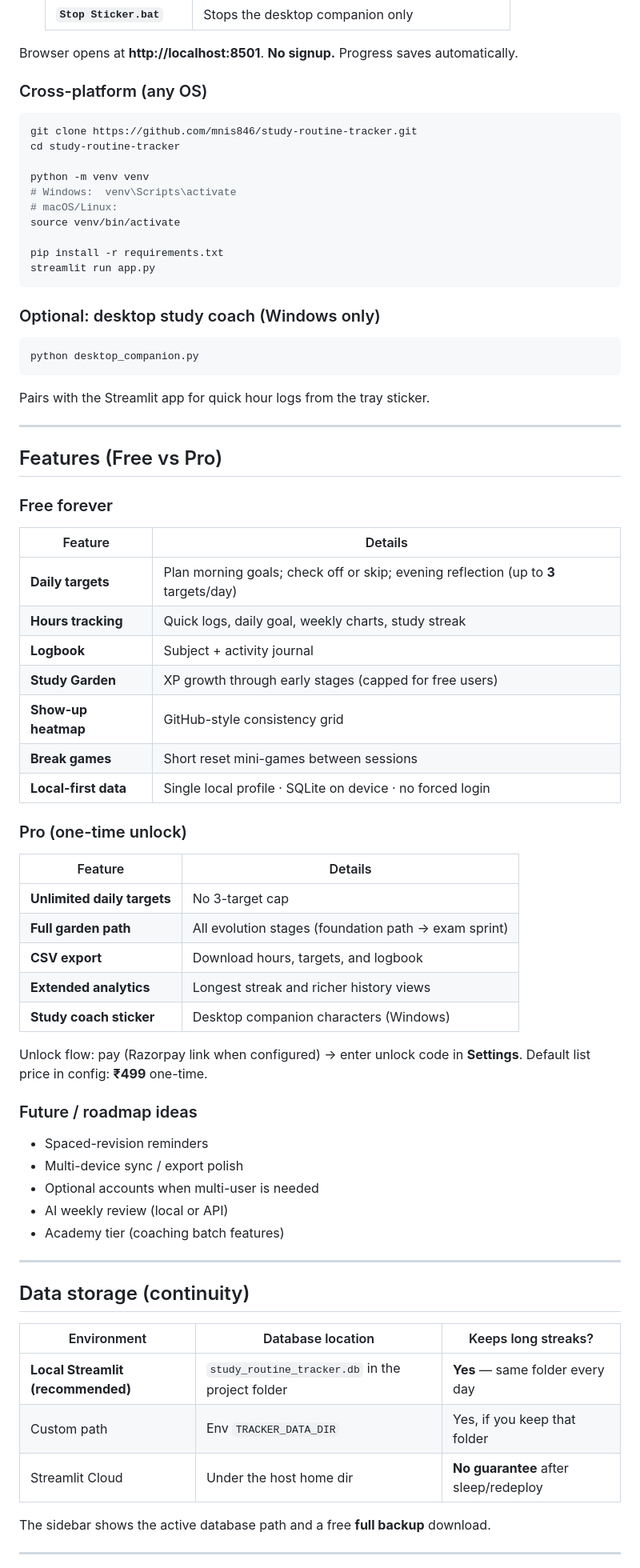
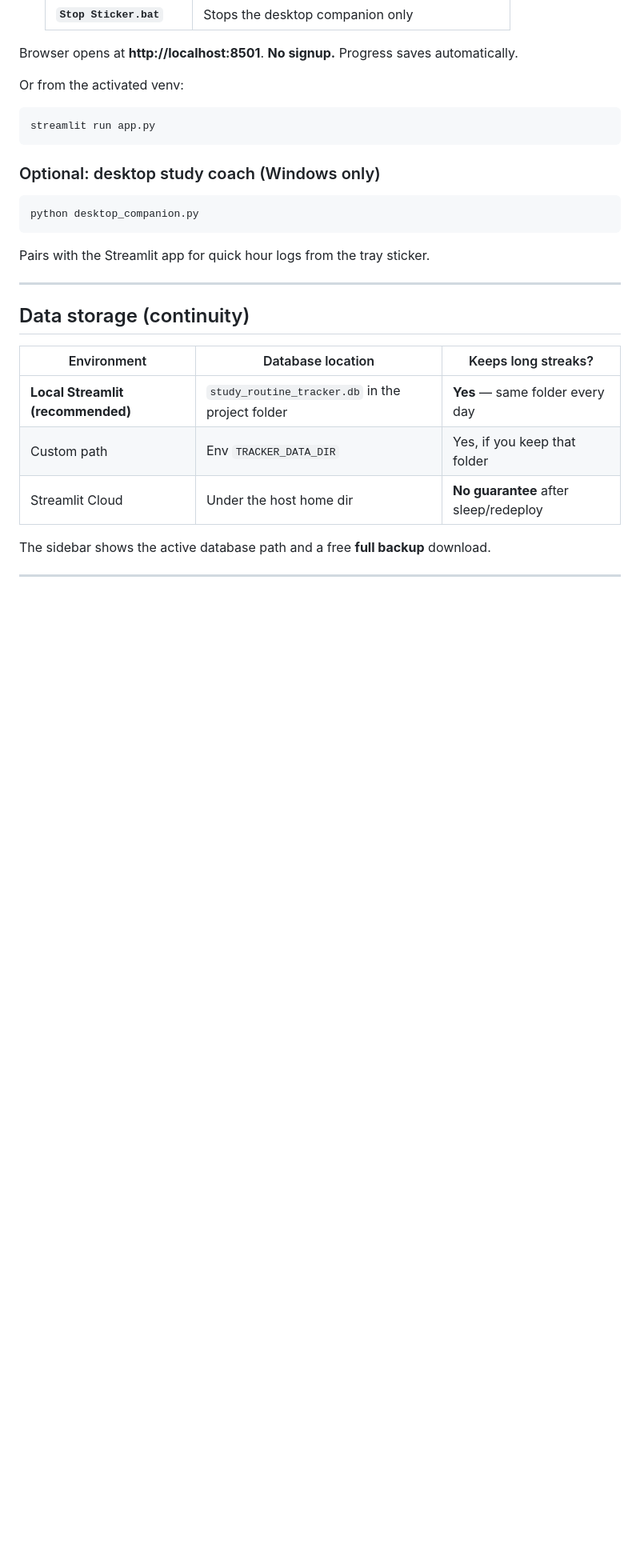
Before and after one commit to mnis846/study-routine-tracker, a Markdown page: README.md, the part around one of its changes. Shown at 80% size. Rendered like a GitHub page; blank space fills up the shorter version.

Commit message:
Simplify README setup and drop Free vs Pro.
Remove the Free vs Pro feature tables and the cross-platform install block; keep Windows setup with a venv streamlit launch option.

````diff
--- a/README.md
+++ b/README.md
@@ -111,18 +111,9 @@ Optional secrets (Pro codes): `.streamlit/secrets.toml.example` → Cloud **Secr
 
 Browser opens at **http://localhost:8501**. **No signup.** Progress saves automatically.
 
-### Cross-platform (any OS)
+Or from the activated venv:
 
 ```bash
-git clone https://github.com/mnis846/study-routine-tracker.git
-cd study-routine-tracker
-
-python -m venv venv
-# Windows:  venv\Scripts\activate
-# macOS/Linux:
-source venv/bin/activate
-
-pip install -r requirements.txt
 streamlit run app.py
 ```
 
@@ -133,42 +124,6 @@ python desktop_companion.py
 ```
 
 Pairs with the Streamlit app for quick hour logs from the tray sticker.
-
----
-
-## Features (Free vs Pro)
-
-### Free forever
-
-| Feature | Details |
-| --- | --- |
-| **Daily targets** | Plan morning goals; check off or skip; evening reflection (up to **3** targets/day) |
-| **Hours tracking** | Quick logs, daily goal, weekly charts, study streak |
-| **Logbook** | Subject + activity journal |
-| **Study Garden** | XP growth through early stages (capped for free users) |
-| **Show-up heatmap** | GitHub-style consistency grid |
-| **Break games** | Short reset mini-games between sessions |
-| **Local-first data** | Single local profile · SQLite on device · no forced login |
-
-### Pro (one-time unlock)
-
-| Feature | Details |
-| --- | --- |
-| **Unlimited daily targets** | No 3-target cap |
-| **Full garden path** | All evolution stages (foundation path → exam sprint) |
-| **CSV export** | Download hours, targets, and logbook |
-| **Extended analytics** | Longest streak and richer history views |
-| **Study coach sticker** | Desktop companion characters (Windows) |
-
-Unlock flow: pay (Razorpay link when configured) → enter unlock code in **Settings**. Default list price in config: **₹499** one-time.
-
-### Future / roadmap ideas
-
-- Spaced-revision reminders
-- Multi-device sync / export polish
-- Optional accounts when multi-user is needed
-- AI weekly review (local or API)
-- Academy tier (coaching batch features)
 
 ---
 
````
Also changed, not shown: other parts of README.md (+1 -1 lines).
